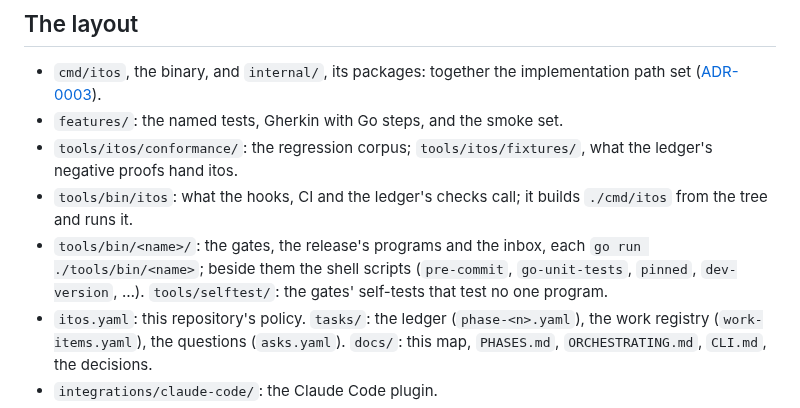
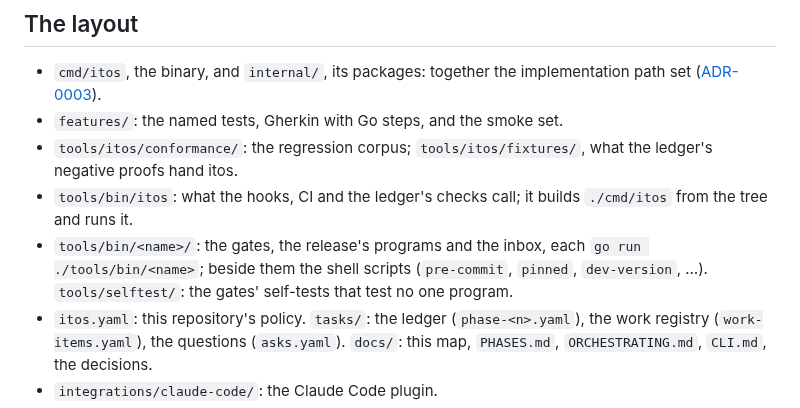
Before and after one commit to donvargax/itos, a Markdown page: docs/ARCHITECTURE.md, the part around the change. Rendered like a GitHub page.

Commit message:
docs: go-unit-tests is a Go program under tools/bin, not a shell script
T-326 wrote it in Go, as tools/bin/<name>/ is for; the architecture map listed it
among the shell scripts.

Task: T-326

```diff
--- a/docs/ARCHITECTURE.md
+++ b/docs/ARCHITECTURE.md
@@ -21,7 +21,7 @@ describes:
   `./cmd/itos` from the tree and runs it.
 - `tools/bin/<name>/`: the gates, the release's programs and the inbox, each
   `go run ./tools/bin/<name>`; beside them the shell scripts (`pre-commit`,
-  `go-unit-tests`, `pinned`, `dev-version`, …). `tools/selftest/`: the gates'
+  `pinned`, `dev-version`, …). `tools/selftest/`: the gates'
   self-tests that test no one program.
 - `itos.yaml`: this repository's policy. `tasks/`: the ledger
   (`phase-<n>.yaml`), the work registry (`work-items.yaml`), the questions
```
